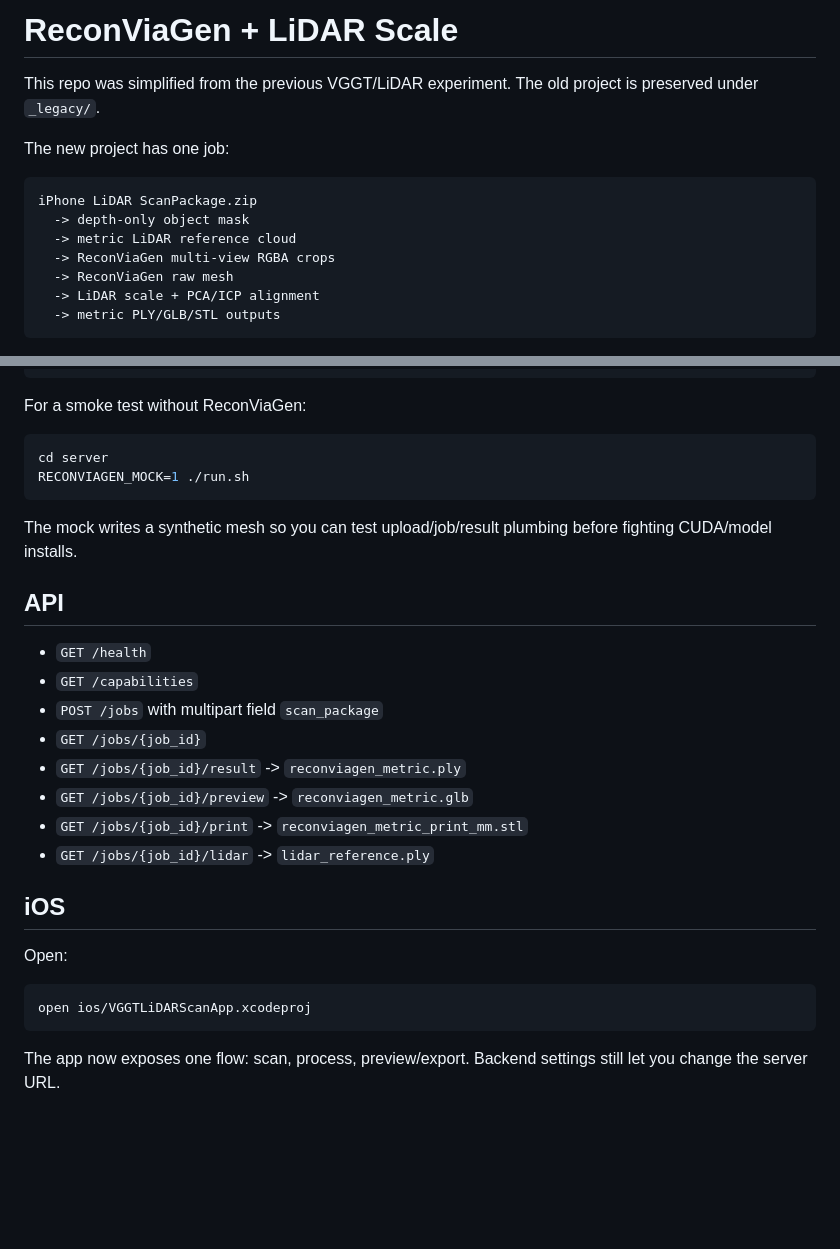
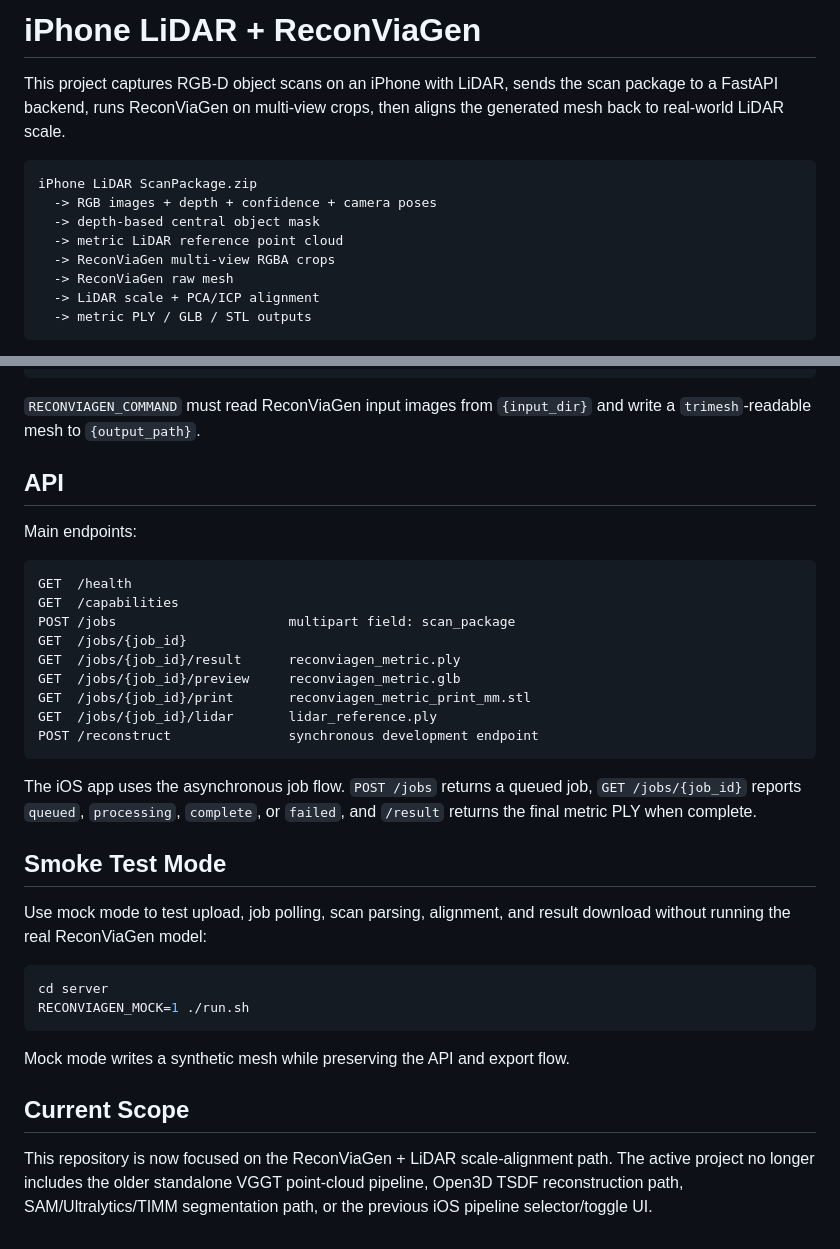
Before and after one commit to mokyabun/iphone-lidar-vggt, a Markdown page: README.md, 2 parts joined by grey strips. Drawn GitHub-style; blank space fills up the shorter version.

Commit message:
docs: README.md

````diff
--- a/README.md
+++ b/README.md
@@ -1,16 +1,15 @@
-# ReconViaGen + LiDAR Scale
+# iPhone LiDAR + ReconViaGen
 
-This repo was simplified from the previous VGGT/LiDAR experiment. The old project is preserved under `_legacy/`.
-
-The new project has one job:
+This project captures RGB-D object scans on an iPhone with LiDAR, sends the scan package to a FastAPI backend, runs ReconViaGen on multi-view crops, then aligns the generated mesh back to real-world LiDAR scale.
 
 ```text
 iPhone LiDAR ScanPackage.zip
-  -> depth-only object mask
-  -> metric LiDAR reference cloud
+  -> RGB images + depth + confidence + camera poses
+  -> depth-based central object mask
+  -> metric LiDAR reference point cloud
   -> ReconViaGen multi-view RGBA crops
   -> ReconViaGen raw mesh
   -> LiDAR scale + PCA/ICP alignment
-  -> metric PLY/GLB/STL outputs
+  -> metric PLY / GLB / STL outputs
 ```
 
@@ -80,32 +105,37 @@ or an external worker URL:
 export RECONVIAGEN_WORKER_URL='http://127.0.0.1:8011'
 ```
 
-For a smoke test without ReconViaGen:
+`RECONVIAGEN_COMMAND` must read ReconViaGen input images from `{input_dir}` and write a `trimesh`-readable mesh to `{output_path}`.
+
+## API
+
+Main endpoints:
+
+```text
+GET  /health
+GET  /capabilities
+POST /jobs                      multipart field: scan_package
+GET  /jobs/{job_id}
+GET  /jobs/{job_id}/result      reconviagen_metric.ply
+GET  /jobs/{job_id}/preview     reconviagen_metric.glb
+GET  /jobs/{job_id}/print       reconviagen_metric_print_mm.stl
+GET  /jobs/{job_id}/lidar       lidar_reference.ply
+POST /reconstruct               synchronous development endpoint
+```
+
+The iOS app uses the asynchronous job flow. `POST /jobs` returns a queued job, `GET /jobs/{job_id}` reports `queued`, `processing`, `complete`, or `failed`, and `/result` returns the final metric PLY when complete.
+
+## Smoke Test Mode
+
+Use mock mode to test upload, job polling, scan parsing, alignment, and result download without running the real ReconViaGen model:
 
 ```bash
 cd server
 RECONVIAGEN_MOCK=1 ./run.sh
 ```
 
-The mock writes a synthetic mesh so you can test upload/job/result plumbing before fighting CUDA/model installs.
+Mock mode writes a synthetic mesh while preserving the API and export flow.
 
-## API
+## Current Scope
 
-- `GET /health`
-- `GET /capabilities`
-- `POST /jobs` with multipart field `scan_package`
-- `GET /jobs/{job_id}`
-- `GET /jobs/{job_id}/result` -> `reconviagen_metric.ply`
-- `GET /jobs/{job_id}/preview` -> `reconviagen_metric.glb`
-- `GET /jobs/{job_id}/print` -> `reconviagen_metric_print_mm.stl`
-- `GET /jobs/{job_id}/lidar` -> `lidar_reference.ply`
-
-## iOS
-
-Open:
-
-```bash
-open ios/VGGTLiDARScanApp.xcodeproj
-```
-
-The app now exposes one flow: scan, process, preview/export. Backend settings still let you change the server URL.
+This repository is now focused on the ReconViaGen + LiDAR scale-alignment path. The active project no longer includes the older standalone VGGT point-cloud pipeline, Open3D TSDF reconstruction path, SAM/Ultralytics/TIMM segmentation path, or the previous iOS pipeline selector/toggle UI.
````
Also changed, not shown: other parts of README.md (+66 -40 lines).
